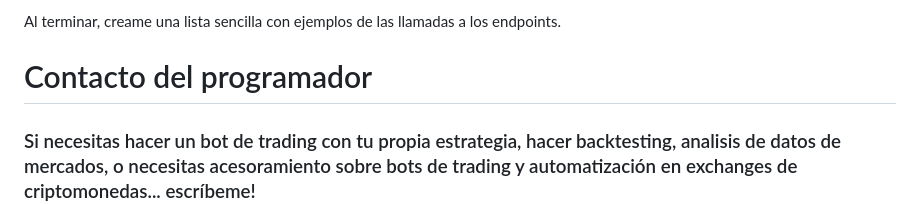
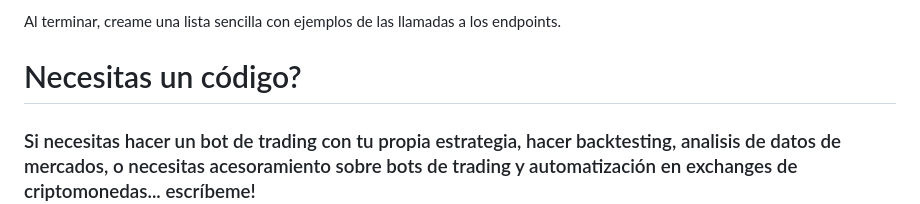
Before and after one commit to santiagoorellana/Robapips-License-Control, a Markdown page: README.md, the part around the change. Rendered like a GitHub page.

```diff
--- a/README.md
+++ b/README.md
@@ -239,7 +239,7 @@ Añade otras comprobaciones de errores y mensajes de consola para facilitar la d
 Al terminar, creame una lista sencilla con ejemplos de las llamadas a los endpoints.
 
 
-<h1>Contacto del programador</h1>
+<h1>Necesitas un código?</h1>
 <H3>Si necesitas hacer un bot de trading con tu propia estrategia, hacer backtesting, analisis de datos de mercados, o necesitas acesoramiento sobre bots de trading y automatización en exchanges de criptomonedas... escríbeme!</H3>
 
 Santiago Orellana <br>
```
